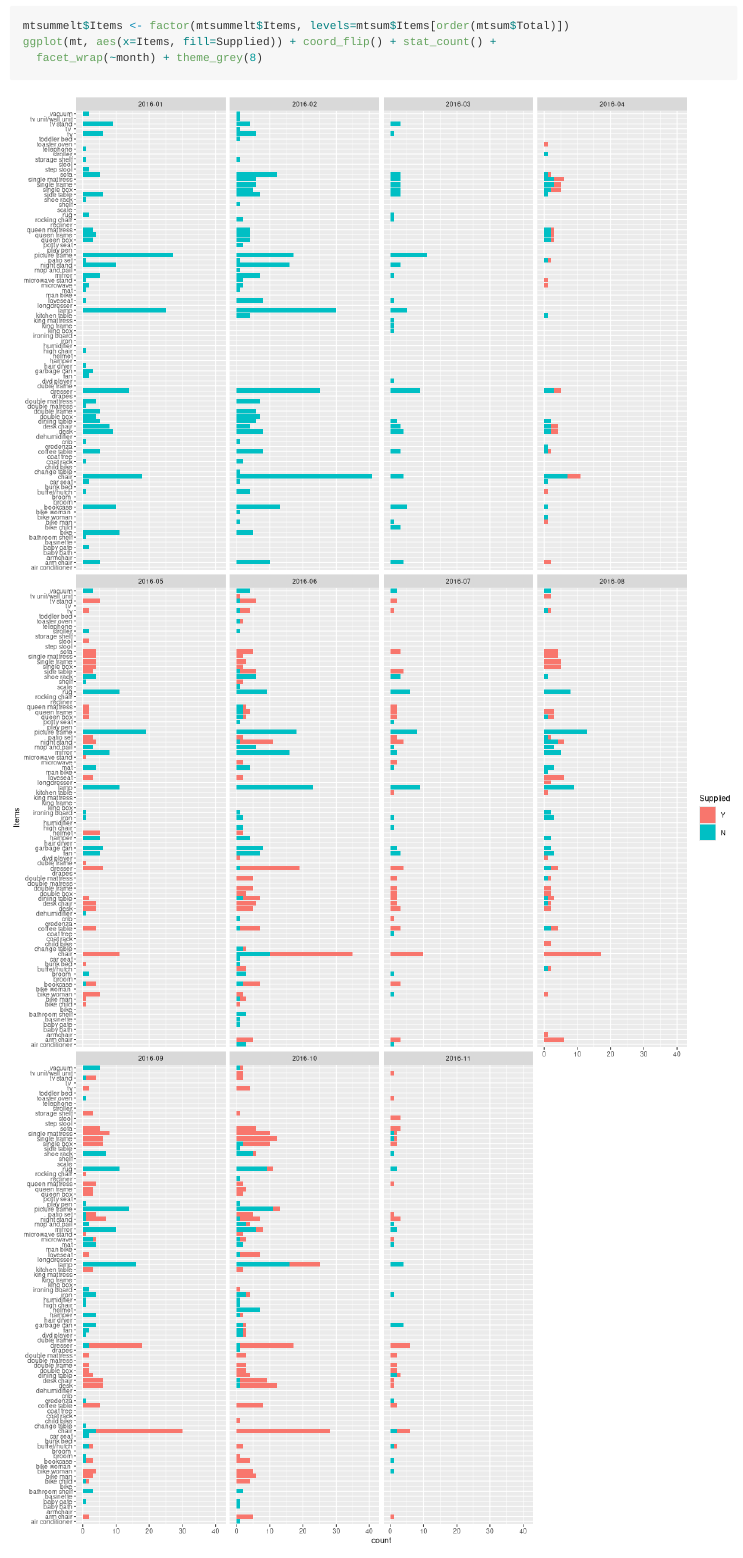
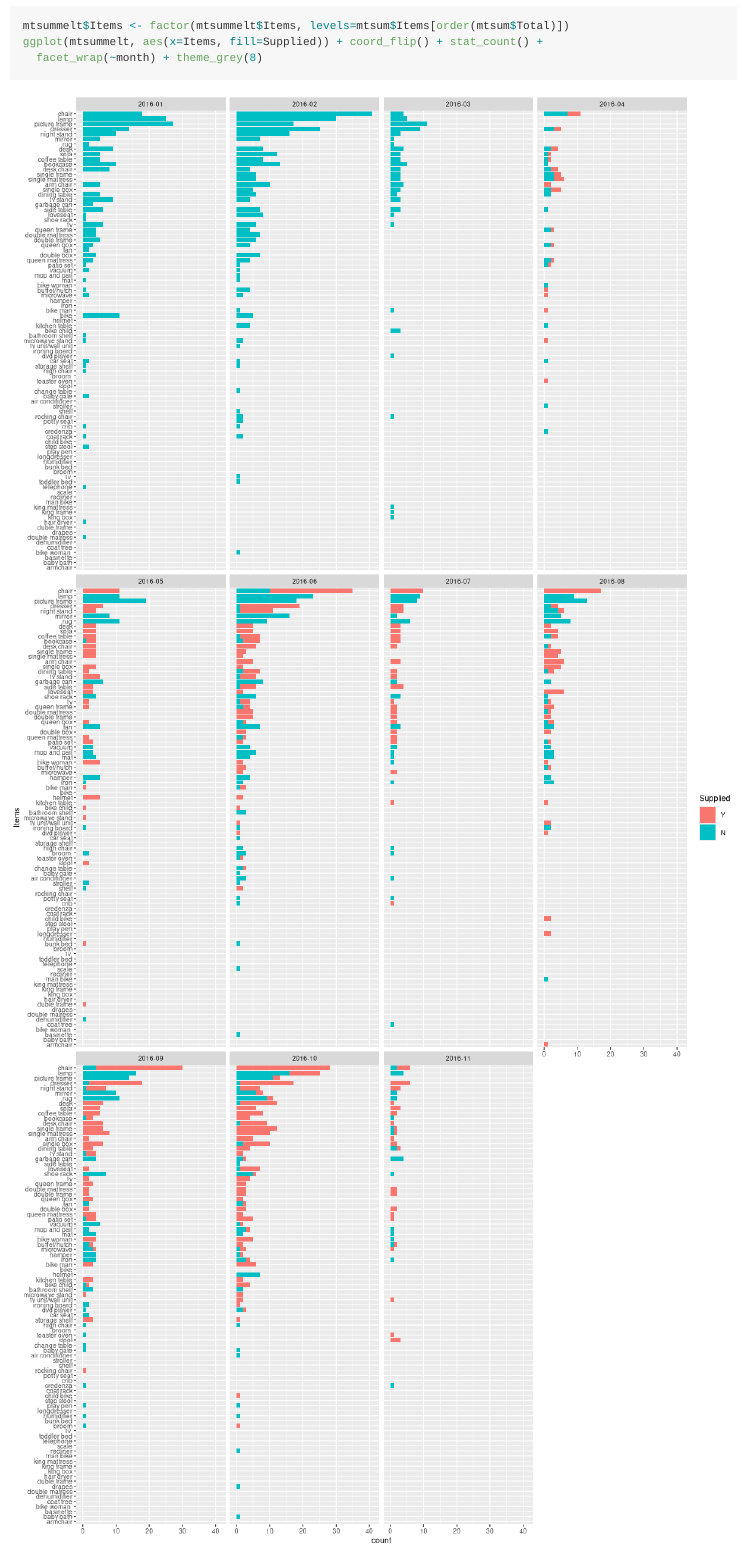
Before and after one commit to IanGabes/p2h2, an R Markdown document (README.Rmd): the page in a window 1100 px wide, from 4530 px down. Rendered offline with R 4.5, knitr and Pandoc, with nearby package versions; some code elsewhere in the file could not run offline; long lines of code are wrapped; common packages that the code uses without loading them are loaded.

Commit message:
fix typo

````diff
--- a/README.Rmd
+++ b/README.Rmd
@@ -74,7 +74,7 @@ ggplot(mtsummelt, aes(x=Items, fill=Supplied)) + coord_flip() + stat_count(posit
 
 ```{r, fig.height=20, fig.width=10}
 mtsummelt$Items <- factor(mtsummelt$Items, levels=mtsum$Items[order(mtsum$Total)])
-ggplot(mt, aes(x=Items, fill=Supplied)) + coord_flip() + stat_count() +
+ggplot(mtsummelt, aes(x=Items, fill=Supplied)) + coord_flip() + stat_count() +
   facet_wrap(~month) + theme_grey(8)
 ```
 
````
Also changed, not shown: README.html, README.md, 1 other file.
